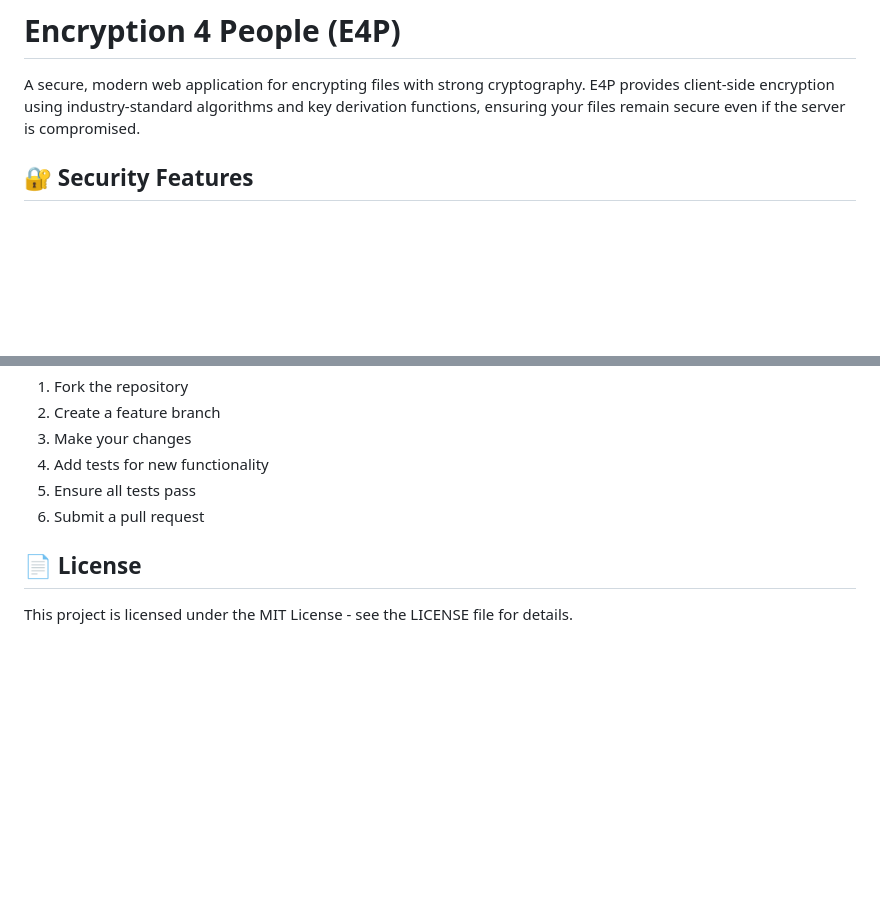
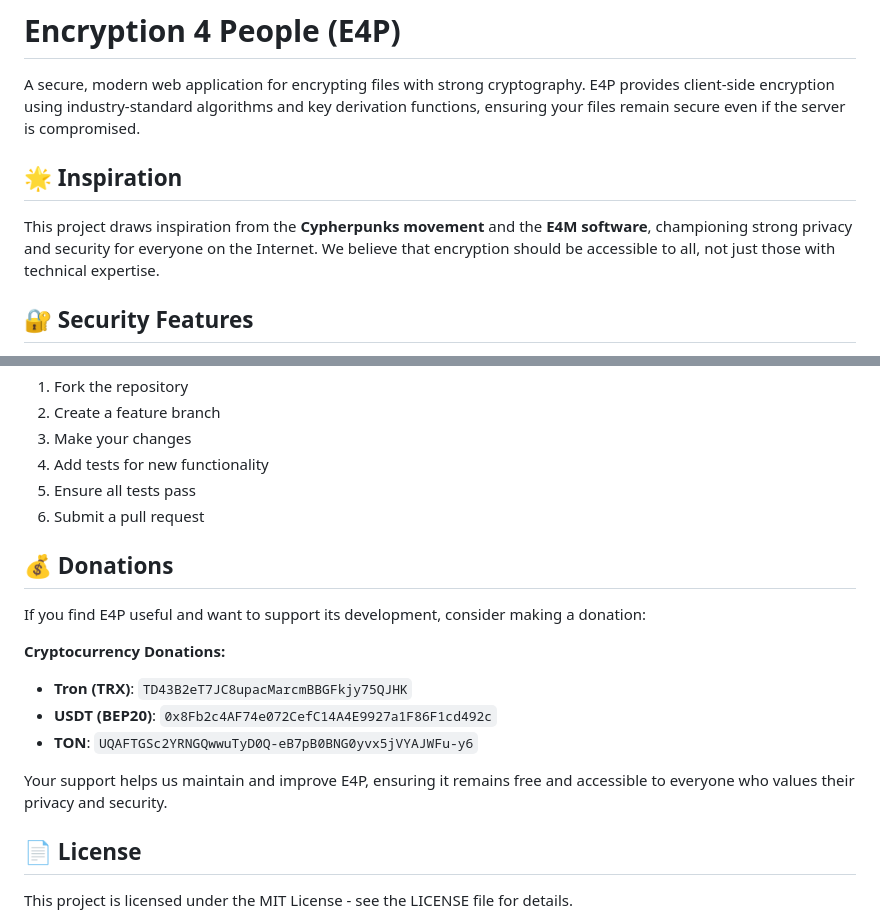
Before and after one commit to zZedix/E4P, a Markdown page: README.md, 2 parts joined by grey strips. Rendered like a GitHub page; blank space fills up the shorter version.

Commit message:
📝 Add Cypherpunks inspiration and donation information
- Add inspiration section highlighting Cypherpunks movement and E4M software
- Add donations section with cryptocurrency addresses:
  - Tron (TRX): TD43B2eT7JC8upacMarcmBBGFkjy75QJHK
  - USDT (BEP20): 0x8Fb2c4AF74e072CefC14A4E9927a1F86F1cd492c
  - TON: UQAFTGSc2YRNGQwwuTyD0Q-eB7pB0BNG0yvx5jVYAJWFu-y6
- Emphasize the mission of making encryption accessible to everyone
- Add note about how donations help maintain and improve E4P

```diff
--- a/README.md
+++ b/README.md
@@ -1,6 +1,10 @@
 # Encryption 4 People (E4P)
 
 A secure, modern web application for encrypting files with strong cryptography. E4P provides client-side encryption using industry-standard algorithms and key derivation functions, ensuring your files remain secure even if the server is compromised.
+
+## 🌟 Inspiration
+
+This project draws inspiration from the **Cypherpunks movement** and the **E4M software**, championing strong privacy and security for everyone on the Internet. We believe that encryption should be accessible to all, not just those with technical expertise.
 
 ## 🔐 Security Features
 
@@ -318,6 +322,17 @@ e4p/
 5. Ensure all tests pass
 6. Submit a pull request
 
+## 💰 Donations
+
+If you find E4P useful and want to support its development, consider making a donation:
+
+**Cryptocurrency Donations:**
+- **Tron (TRX)**: `TD43B2eT7JC8upacMarcmBBGFkjy75QJHK`
+- **USDT (BEP20)**: `0x8Fb2c4AF74e072CefC14A4E9927a1F86F1cd492c`
+- **TON**: `UQAFTGSc2YRNGQwwuTyD0Q-eB7pB0BNG0yvx5jVYAJWFu-y6`
+
+Your support helps us maintain and improve E4P, ensuring it remains free and accessible to everyone who values their privacy and security.
+
 ## 📄 License
 
 This project is licensed under the MIT License - see the LICENSE file for details.
```
